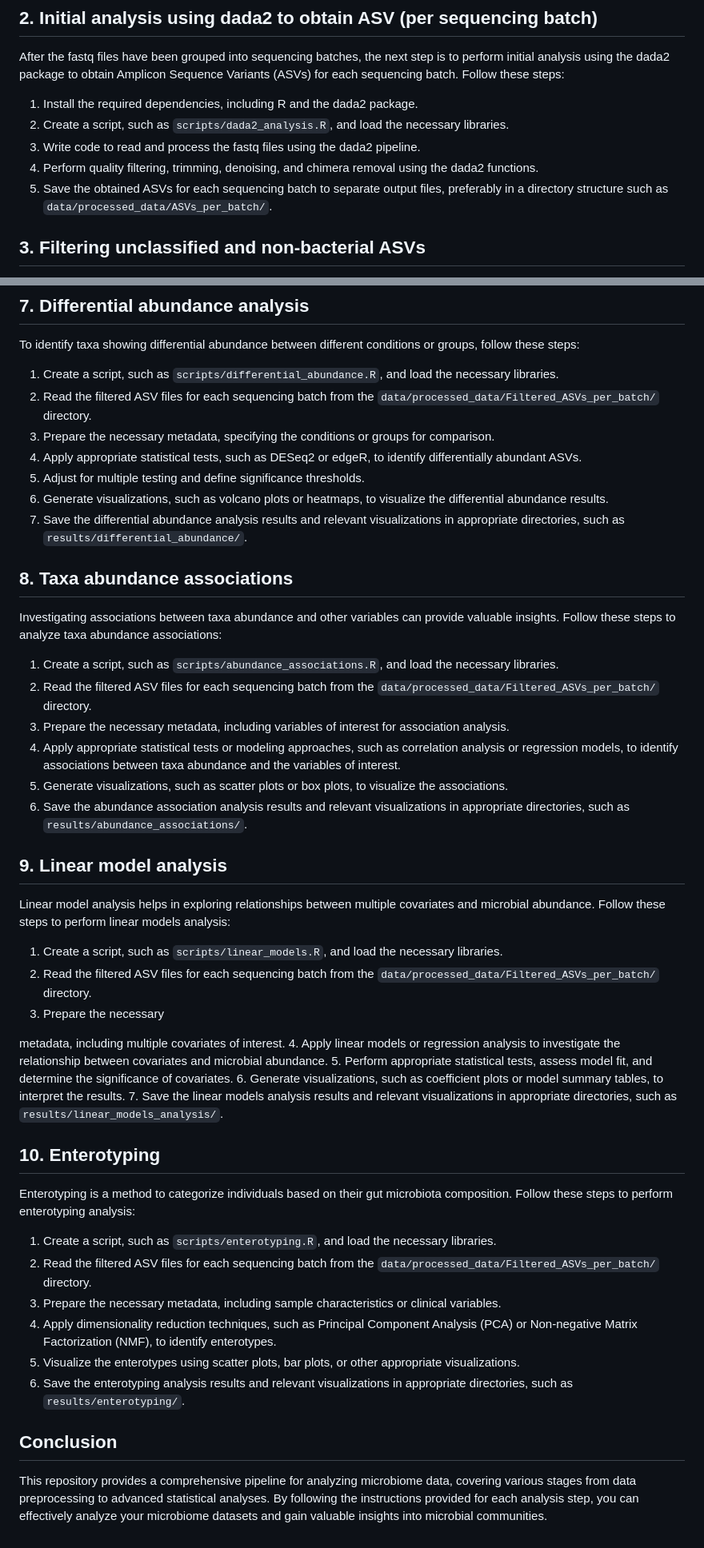
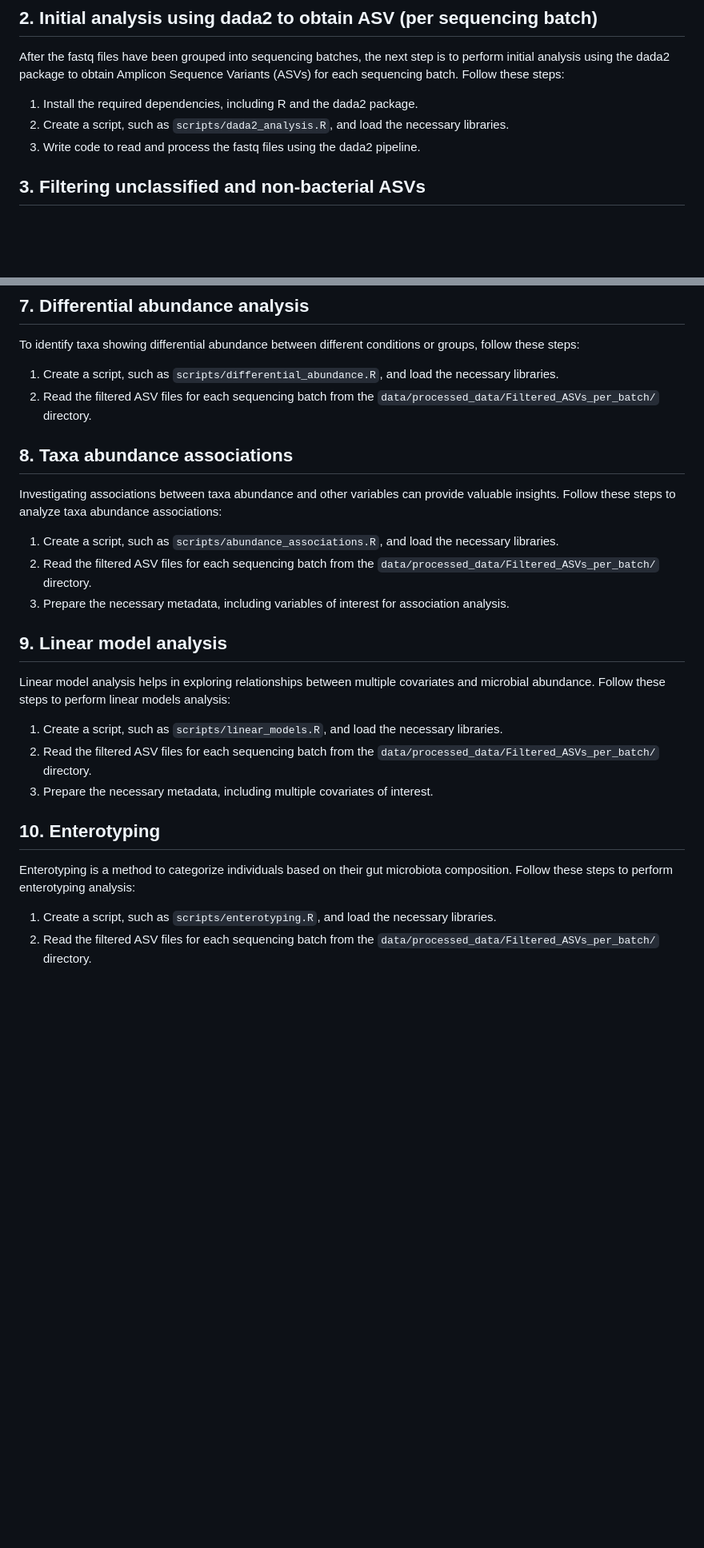
Before and after one commit to raeslab/QMP-Microbiome-CRC-confounders, a Markdown page: README.md, 2 parts joined by grey strips. Shown: that part at 80% size. Drawn GitHub-style; blank space fills up the shorter version.

```diff
--- a/README.md
+++ b/README.md
@@ -17,8 +17,6 @@ After the fastq files have been grouped into sequencing batches, the next step i
 1. Install the required dependencies, including R and the dada2 package.
 2. Create a script, such as `scripts/dada2_analysis.R`, and load the necessary libraries.
 3. Write code to read and process the fastq files using the dada2 pipeline.
-4. Perform quality filtering, trimming, denoising, and chimera removal using the dada2 functions.
-5. Save the obtained ASVs for each sequencing batch to separate output files, preferably in a directory structure such as `data/processed_data/ASVs_per_batch/`.
 
 ## 3. Filtering unclassified and non-bacterial ASVs
 
@@ -67,11 +62,6 @@ To identify taxa showing differential abundance between different conditions or
 
 1. Create a script, such as `scripts/differential_abundance.R`, and load the necessary libraries.
 2. Read the filtered ASV files for each sequencing batch from the `data/processed_data/Filtered_ASVs_per_batch/` directory.
-3. Prepare the necessary metadata, specifying the conditions or groups for comparison.
-4. Apply appropriate statistical tests, such as DESeq2 or edgeR, to identify differentially abundant ASVs.
-5. Adjust for multiple testing and define significance thresholds.
-6. Generate visualizations, such as volcano plots or heatmaps, to visualize the differential abundance results.
-7. Save the differential abundance analysis results and relevant visualizations in appropriate directories, such as `results/differential_abundance/`.
 
 ## 8. Taxa abundance associations
 
@@ -80,9 +70,6 @@ Investigating associations between taxa abundance and other variables can provid
 1. Create a script, such as `scripts/abundance_associations.R`, and load the necessary libraries.
 2. Read the filtered ASV files for each sequencing batch from the `data/processed_data/Filtered_ASVs_per_batch/` directory.
 3. Prepare the necessary metadata, including variables of interest for association analysis.
-4. Apply appropriate statistical tests or modeling approaches, such as correlation analysis or regression models, to identify associations between taxa abundance and the variables of interest.
-5. Generate visualizations, such as scatter plots or box plots, to visualize the associations.
-6. Save the abundance association analysis results and relevant visualizations in appropriate directories, such as `results/abundance_associations/`.
 
 ## 9. Linear model analysis
 
@@ -90,13 +77,7 @@ Linear model analysis helps in exploring relationships between multiple covariat
 
 1. Create a script, such as `scripts/linear_models.R`, and load the necessary libraries.
 2. Read the filtered ASV files for each sequencing batch from the `data/processed_data/Filtered_ASVs_per_batch/` directory.
-3. Prepare the necessary
-
- metadata, including multiple covariates of interest.
-4. Apply linear models or regression analysis to investigate the relationship between covariates and microbial abundance.
-5. Perform appropriate statistical tests, assess model fit, and determine the significance of covariates.
-6. Generate visualizations, such as coefficient plots or model summary tables, to interpret the results.
-7. Save the linear models analysis results and relevant visualizations in appropriate directories, such as `results/linear_models_analysis/`.
+3. Prepare the necessary metadata, including multiple covariates of interest.
 
 ## 10. Enterotyping
 
@@ -104,11 +85,3 @@ Enterotyping is a method to categorize individuals based on their gut microbiota
 
 1. Create a script, such as `scripts/enterotyping.R`, and load the necessary libraries.
 2. Read the filtered ASV files for each sequencing batch from the `data/processed_data/Filtered_ASVs_per_batch/` directory.
-3. Prepare the necessary metadata, including sample characteristics or clinical variables.
-4. Apply dimensionality reduction techniques, such as Principal Component Analysis (PCA) or Non-negative Matrix Factorization (NMF), to identify enterotypes.
-5. Visualize the enterotypes using scatter plots, bar plots, or other appropriate visualizations.
-6. Save the enterotyping analysis results and relevant visualizations in appropriate directories, such as `results/enterotyping/`.
-
-## Conclusion
-
-This repository provides a comprehensive pipeline for analyzing microbiome data, covering various stages from data preprocessing to advanced statistical analyses. By following the instructions provided for each analysis step, you can effectively analyze your microbiome datasets and gain valuable insights into microbial communities.
```
Also changed, not shown: other parts of README.md (+1 -4 lines).
